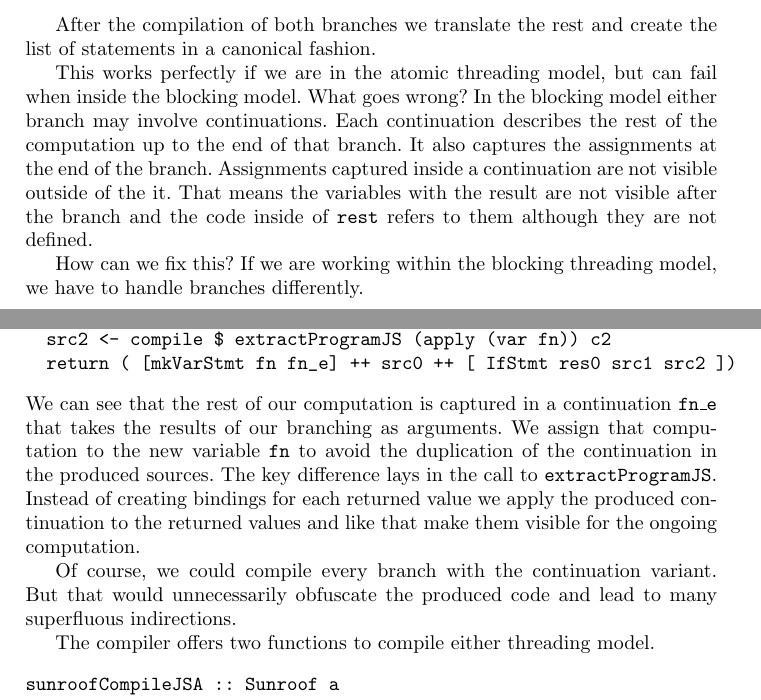
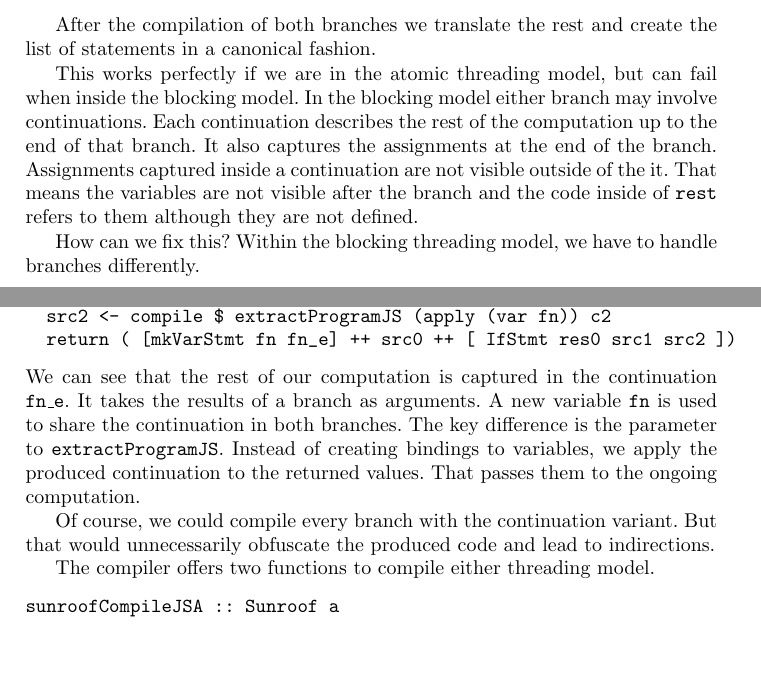
Before and after one commit to ku-fpg/paper-sunroof-tfp13, a LaTeX paper (sunroof.tex, which reads sections/compiler.tex): two parts of pages 12 and 13 of 18, joined at a grey line, cut so that both start at the same text, the shorter picture padded with empty space. Compiled offline with pdfLaTeX.

Commit message:
Compressed the compiler section further.

```diff
--- a/sections/compiler.tex
+++ b/sections/compiler.tex
@@ -91,14 +91,14 @@ rest and create the list of statements in a canonical fashion.
 
 This works perfectly if we are in the atomic threading model,
 but can fail when inside the blocking model.
-What goes wrong? In the blocking model either branch
+In the blocking model either branch
 may involve continuations. Each
 continuation describes the rest of the computation up
 to the end of that branch. It also captures the
 assignments at the end of the branch.
 Assignments captured inside a continuation
 are not visible outside of the
-it. That means the variables with the result are not visible
+it. That means the variables are not visible
 after the branch and the code inside of \Src{rest} refers to them
 although they are not defined.
 
@@ -147,7 +147,7 @@ the scope of the continuations and, because of that, \Src{v0} is
 not defined when \Src{CallAfterIf} is applied to it.
 \end{comment}
 
-How can we fix this? If we are working within the blocking
+How can we fix this? Within the blocking
 threading model, we have to handle branches differently.
 \begin{Code}
 eval (JS_Branch b c1 c2 :>>= k) =
@@ -170,17 +167,15 @@ compileBranch_B b c1 c2 k = do
   src2 <- compile $ extractProgramJS (apply (var fn)) c2
   return ( [mkVarStmt fn fn_e] ++ src0 ++ [ IfStmt res0 src1 src2 ])
 \end{Code}
-We can see that the rest of our computation is captured in a
-continuation \Src{fn\_e} that takes the results of our branching
-as arguments. We assign that computation to the new variable \Src{fn}
-to avoid the duplication of the continuation in the produced sources.
-The key difference lays in the call to \Src{extractProgramJS}. Instead
-of creating bindings for each returned value we apply the produced
-continuation to the returned values and like that make them visible for
-the ongoing computation.
+We can see that the rest of our computation is captured in the
+continuation \Src{fn\_e}. It takes the results of a branch
+as arguments. A new variable \Src{fn} is used to share
+the continuation in both branches.
+The key difference is the parameter to \Src{extractProgramJS}. Instead
+of creating bindings to variables, we apply the produced
+continuation to the returned values. That passes them to the
+ongoing computation.
 \begin{comment}
-, even if we capture our current continuation.
-Now the produced code looks like this:
 \begin{Code}
 var v11 = function() {
   var v2 = function(v0) { CallAfterIf(v0); };
@@ -203,8 +198,7 @@ return values as parameters inside each branch.
 
 Of course, we could compile every branch with the
 continuation variant. But that would unnecessarily
-obfuscate the produced code and lead to many superfluous
-indirections.
+obfuscate the produced code and lead to indirections.
 
 The compiler offers two functions to compile either threading
 model.
```
Also changed, not shown: sections/compiler.tex (3 more changed lines).
